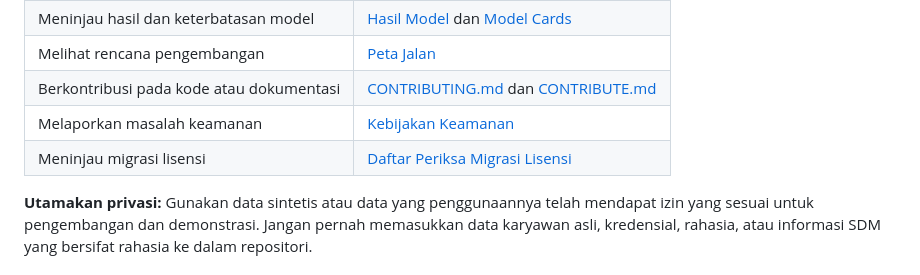
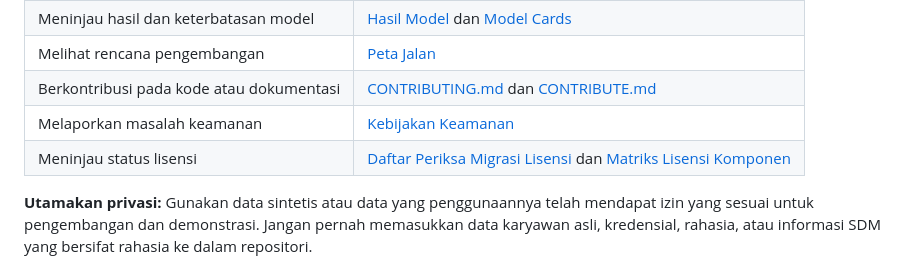
Before and after one commit to fcreatenew/hr-intelligence-system, a Markdown page: README.md, the part around the change. GitHub-like rendering.

Commit message:
docs(legal): link component license matrix

```diff
--- a/README.md
+++ b/README.md
@@ -36,7 +36,7 @@ Proyek ini bermula dari **prediksi pergantian karyawan** dan berkembang menjadi
 | Melihat rencana pengembangan | [Peta Jalan](./ROADMAP.md) |
 | Berkontribusi pada kode atau dokumentasi | [CONTRIBUTING.md](./CONTRIBUTING.md) dan [CONTRIBUTE.md](./CONTRIBUTE.md) |
 | Melaporkan masalah keamanan | [Kebijakan Keamanan](./SECURITY.md) |
-| Meninjau migrasi lisensi | [Daftar Periksa Migrasi Lisensi](./LICENSE_MIGRATION_CHECKLIST.md) |
+| Meninjau status lisensi | [Daftar Periksa Migrasi Lisensi](./LICENSE_MIGRATION_CHECKLIST.md) dan [Matriks Lisensi Komponen](./LICENSES/COMPONENT_LICENSE_MATRIX.md) |
 
 **Utamakan privasi:** Gunakan data sintetis atau data yang penggunaannya telah mendapat izin yang sesuai untuk pengembangan dan demonstrasi. Jangan pernah memasukkan data karyawan asli, kredensial, rahasia, atau informasi SDM yang bersifat rahasia ke dalam repositori.
 
```
